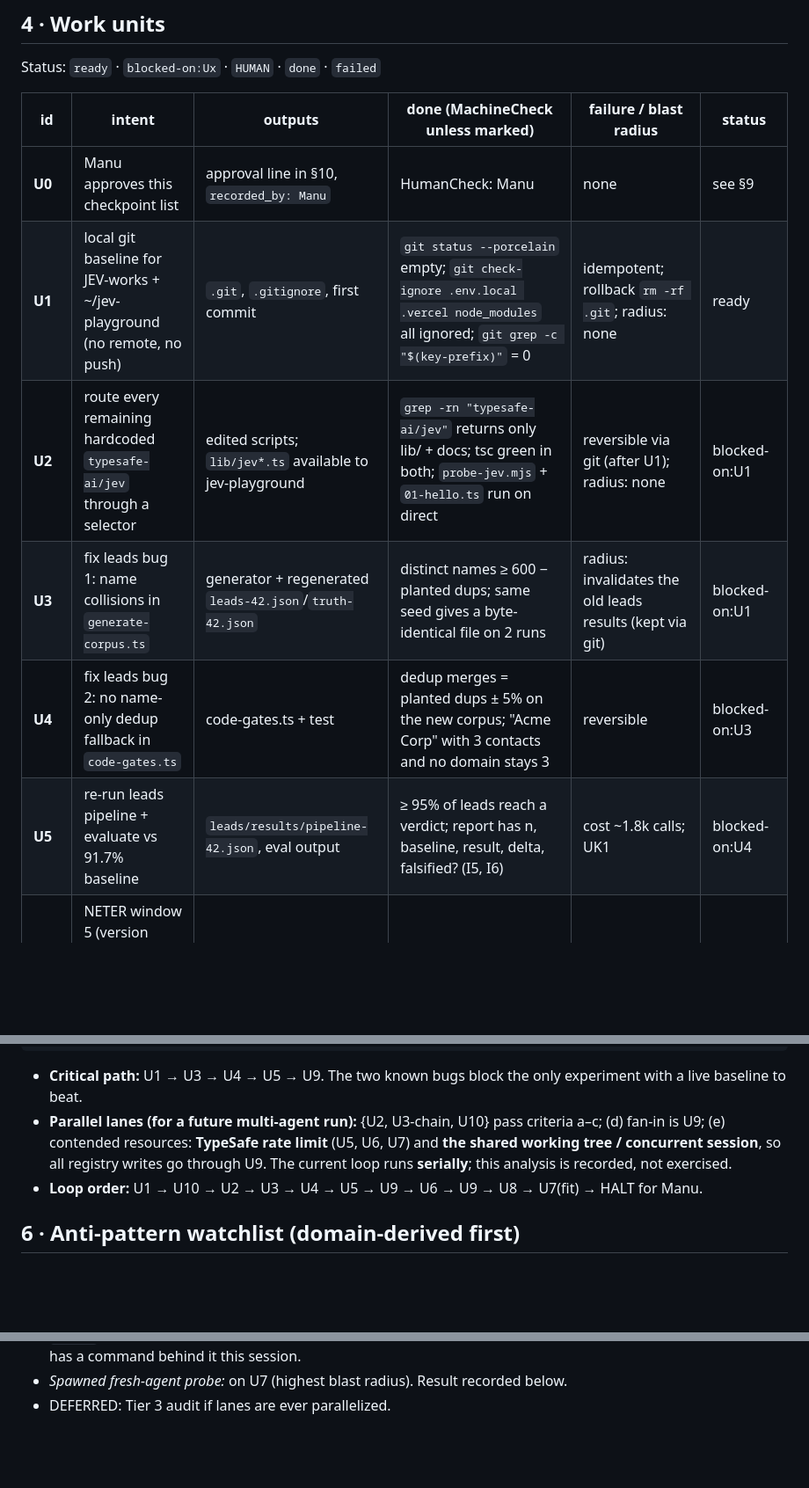
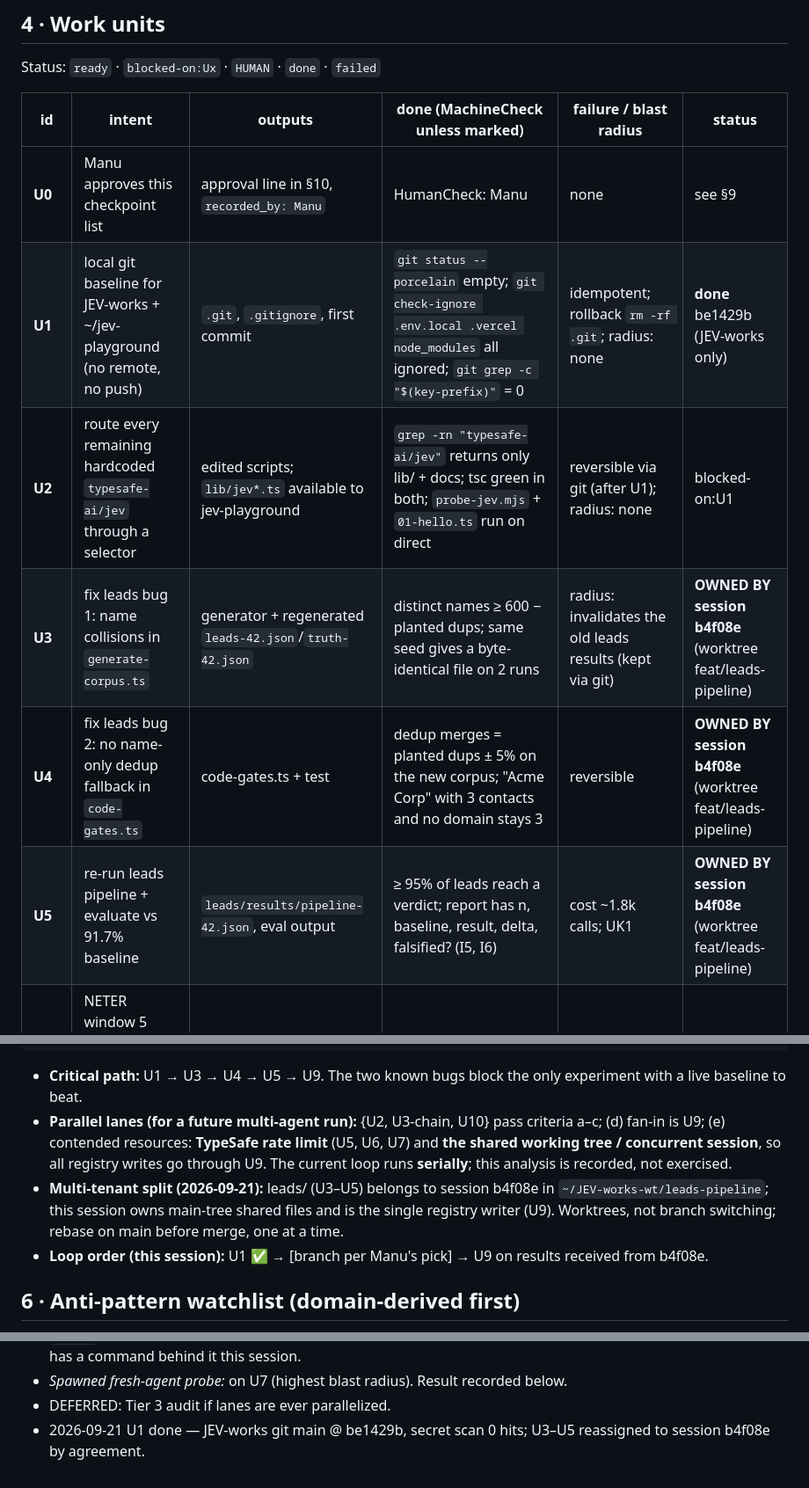
Before and after one commit to manutej/JEV-works, a Markdown page: META-PLAN.md, 3 parts joined by grey strips. Shown at 88% size. Drawn GitHub-style; blank space fills up the shorter version.

Commit message:
META-PLAN: U1 done, U3-U5 owned by leads session
Co-Authored-By: Claude Opus 5 (1M context) <noreply@anthropic.com>

````diff
--- a/META-PLAN.md
+++ b/META-PLAN.md
@@ -78,11 +78,11 @@ Status: `ready` · `blocked-on:Ux` · `HUMAN` · `done` · `failed`
 | id | intent | outputs | done (MachineCheck unless marked) | failure / blast radius | status |
 |---|---|---|---|---|---|
 | **U0** | Manu approves this checkpoint list | approval line in §10, `recorded_by: Manu` | HumanCheck: Manu | none | see §9 |
-| **U1** | local git baseline for JEV-works + ~/jev-playground (no remote, no push) | `.git`, `.gitignore`, first commit | `git status --porcelain` empty; `git check-ignore .env.local .vercel node_modules` all ignored; `git grep -c "$(key-prefix)"` = 0 | idempotent; rollback `rm -rf .git`; radius: none | ready |
+| **U1** | local git baseline for JEV-works + ~/jev-playground (no remote, no push) | `.git`, `.gitignore`, first commit | `git status --porcelain` empty; `git check-ignore .env.local .vercel node_modules` all ignored; `git grep -c "$(key-prefix)"` = 0 | idempotent; rollback `rm -rf .git`; radius: none | **done** be1429b (JEV-works only) |
 | **U2** | route every remaining hardcoded `typesafe-ai/jev` through a selector | edited scripts; `lib/jev*.ts` available to jev-playground | `grep -rn "typesafe-ai/jev"` returns only lib/ + docs; tsc green in both; `probe-jev.mjs` + `01-hello.ts` run on direct | reversible via git (after U1); radius: none | blocked-on:U1 |
-| **U3** | fix leads bug 1: name collisions in `generate-corpus.ts` | generator + regenerated `leads-42.json`/`truth-42.json` | distinct names ≥ 600 − planted dups; same seed gives a byte-identical file on 2 runs | radius: invalidates the old leads results (kept via git) | blocked-on:U1 |
-| **U4** | fix leads bug 2: no name-only dedup fallback in `code-gates.ts` | code-gates.ts + test | dedup merges = planted dups ± 5% on the new corpus; "Acme Corp" with 3 contacts and no domain stays 3 | reversible | blocked-on:U3 |
-| **U5** | re-run leads pipeline + evaluate vs 91.7% baseline | `leads/results/pipeline-42.json`, eval output | ≥ 95% of leads reach a verdict; report has n, baseline, result, delta, falsified? (I5, I6) | cost ~1.8k calls; UK1 | blocked-on:U4 |
+| **U3** | fix leads bug 1: name collisions in `generate-corpus.ts` | generator + regenerated `leads-42.json`/`truth-42.json` | distinct names ≥ 600 − planted dups; same seed gives a byte-identical file on 2 runs | radius: invalidates the old leads results (kept via git) | **OWNED BY session b4f08e** (worktree feat/leads-pipeline) |
+| **U4** | fix leads bug 2: no name-only dedup fallback in `code-gates.ts` | code-gates.ts + test | dedup merges = planted dups ± 5% on the new corpus; "Acme Corp" with 3 contacts and no domain stays 3 | reversible | **OWNED BY session b4f08e** (worktree feat/leads-pipeline) |
+| **U5** | re-run leads pipeline + evaluate vs 91.7% baseline | `leads/results/pipeline-42.json`, eval output | ≥ 95% of leads reach a verdict; report has n, baseline, result, delta, falsified? (I5, I6) | cost ~1.8k calls; UK1 | **OWNED BY session b4f08e** (worktree feat/leads-pipeline) |
 | **U6** | NETER window 5 (version drift): stability suite pinned via the direct response `model` field | `program/drift.ts`, `program/results/drift-*.json` | 2 runs produce a diff table; flags any Δ ≥ 0.11 (I6) | reversible | blocked-on:U2 |
 | **U10** | read-only survey of `~/jev/*`: Jev usage, path, pinned version | `SIBLINGS.md` table | 6 rows, each cites file:line or "no Jev calls" | zero writes to ~/jev; any proposed change goes to Manu | ready |
 | **U7** | **E3 blind test**: fit on 80, run **once** on the 39 holdout | `program/e3-blind.ts`, `program/results/e3-blind.json` | PROGRAM reporting contract; keyword baseline alongside; holdout hash recorded before the run | **irreversible: the holdout is spent after one look** → HUMAN gate before the run step | HUMAN (fit part: blocked-on:U2) |
@@ -100,7 +100,8 @@ U10 (read-only, depends on U0 only)
 ```
 - **Critical path:** U1 → U3 → U4 → U5 → U9. The two known bugs block the only experiment with a live baseline to beat.
 - **Parallel lanes (for a future multi-agent run):** {U2, U3-chain, U10} pass criteria a–c; (d) fan-in is U9; (e) contended resources: **TypeSafe rate limit** (U5, U6, U7) and **the shared working tree / concurrent session**, so all registry writes go through U9. The current loop runs **serially**; this analysis is recorded, not exercised.
-- **Loop order:** U1 → U10 → U2 → U3 → U4 → U5 → U9 → U6 → U9 → U8 → U7(fit) → HALT for Manu.
+- **Multi-tenant split (2026-09-21):** leads/ (U3–U5) belongs to session b4f08e in `~/JEV-works-wt/leads-pipeline`; this session owns main-tree shared files and is the single registry writer (U9). Worktrees, not branch switching; rebase on main before merge, one at a time.
+- **Loop order (this session):** U1 ✅ → [branch per Manu's pick] → U9 on results received from b4f08e.
 
 ## 6 · Anti-pattern watchlist (domain-derived first)
 - Fitting a threshold on the data being reported (violates I2).
@@ -170,3 +171,4 @@ parallel lane-sets exercised: 0 (serial loop); external stakeholders: none beyon
 - *MERCURIO (truth/ethics):* found an **irreversible edge**: E3's holdout inspection. Now a HUMAN gate. Another: the `~/CETI` data is owned elsewhere, so it's read-only (I10). Approval deviation disclosed in §9. Every number in §2 has a command behind it this session.
 - *Spawned fresh-agent probe:* on U7 (highest blast radius). Result recorded below.
 - DEFERRED: Tier 3 audit if lanes are ever parallelized.
+- 2026-09-21 U1 done — JEV-works git main @ be1429b, secret scan 0 hits; U3–U5 reassigned to session b4f08e by agreement.
````
